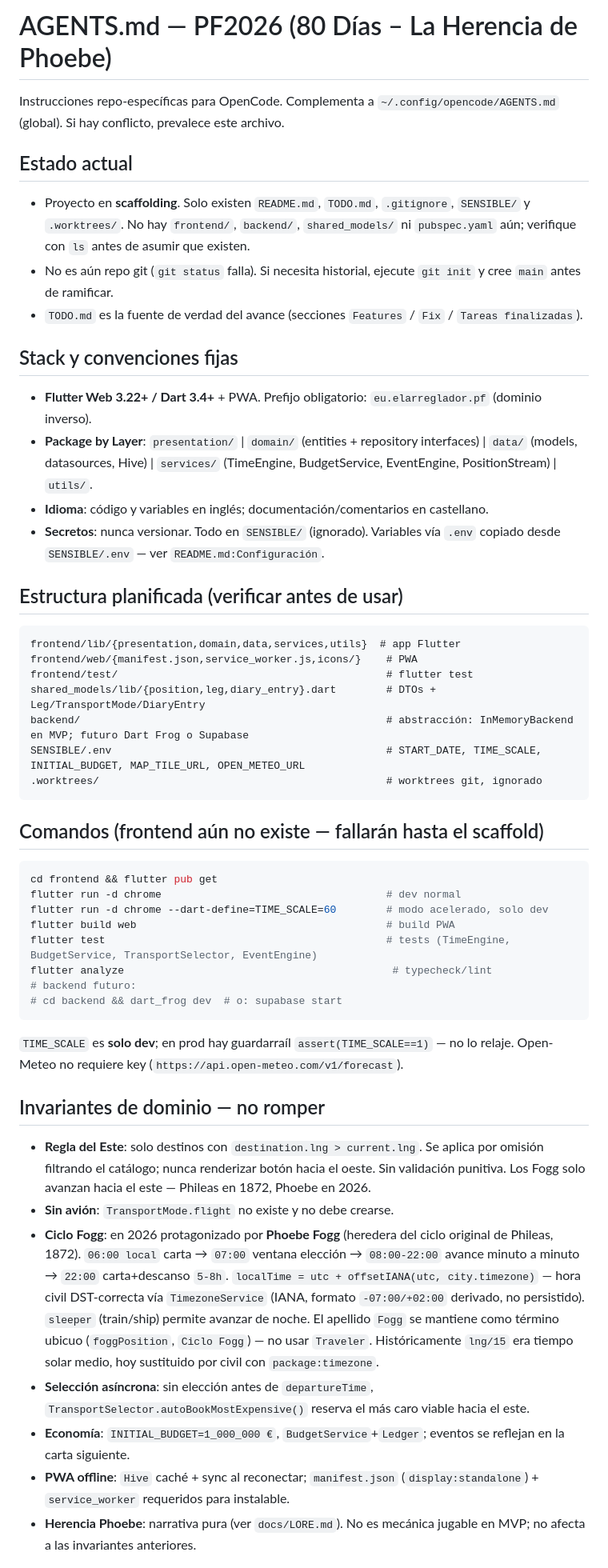
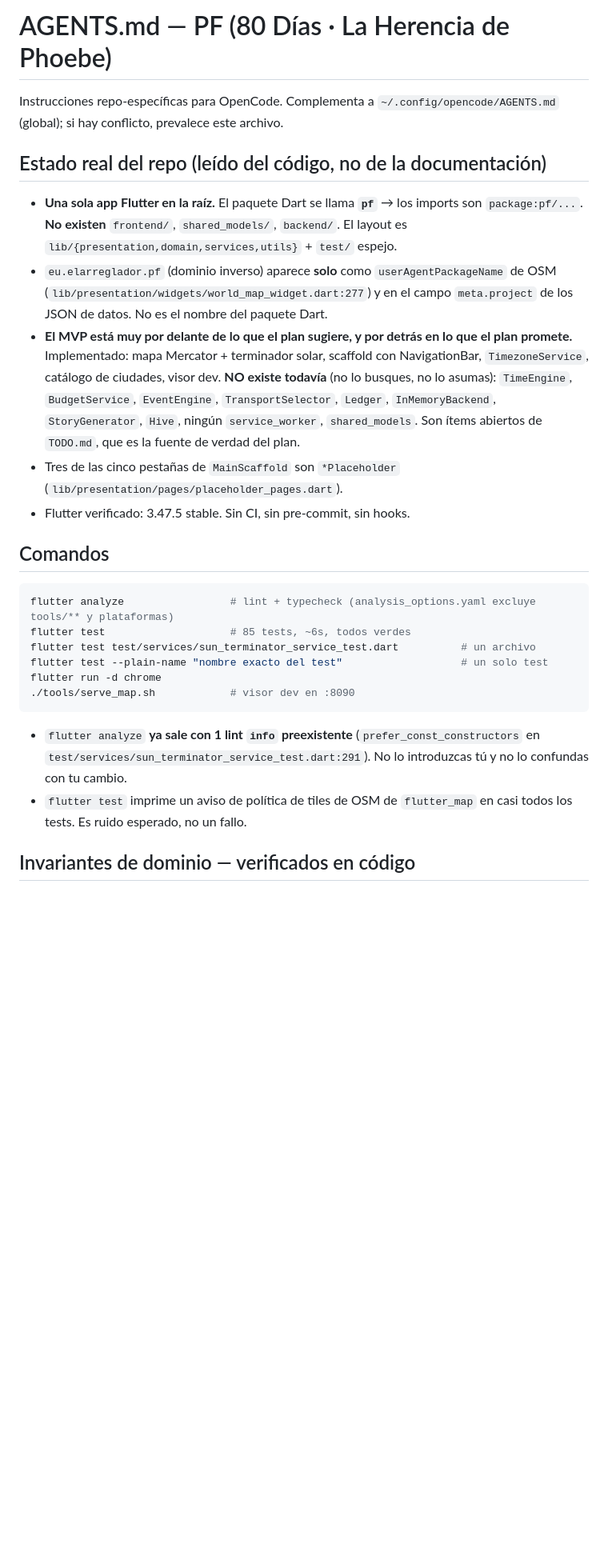
Before and after one commit to elarreglador/80-Dias-La-Herencia-de-Phoebe, a Markdown page: AGENTS.md, the part around one of its changes. Shown at 80% size. GitHub-like rendering; blank space fills up the shorter version.

Commit message:
opencode init

````diff
--- a/AGENTS.md
+++ b/AGENTS.md
@@ -1,48 +1,29 @@
-# AGENTS.md — PF2026 (80 Días – La Herencia de Phoebe)
+# AGENTS.md — PF (80 Días · La Herencia de Phoebe)
 
-Instrucciones repo-específicas para OpenCode. Complementa a `~/.config/opencode/AGENTS.md` (global). Si hay conflicto, prevalece este archivo.
+Instrucciones repo-específicas para OpenCode. Complementa a `~/.config/opencode/AGENTS.md` (global); si hay conflicto, prevalece este archivo.
 
-## Estado actual
-- Proyecto en **scaffolding**. Solo existen `README.md`, `TODO.md`, `.gitignore`, `SENSIBLE/` y `.worktrees/`. No hay `frontend/`, `backend/`, `shared_models/` ni `pubspec.yaml` aún; verifique con `ls` antes de asumir que existen.
-- No es aún repo git (`git status` falla). Si necesita historial, ejecute `git init` y cree `main` antes de ramificar.
-- `TODO.md` es la fuente de verdad del avance (secciones `Features` / `Fix` / `Tareas finalizadas`).
+## Estado real del repo (leído del código, no de la documentación)
 
-## Stack y convenciones fijas
-- **Flutter Web 3.22+ / Dart 3.4+** + PWA. Prefijo obligatorio: `eu.elarreglador.pf` (dominio inverso).
-- **Package by Layer**: `presentation/` | `domain/` (entities + repository interfaces) | `data/` (models, datasources, Hive) | `services/` (TimeEngine, BudgetService, EventEngine, PositionStream) | `utils/`.
-- **Idioma**: código y variables en inglés; documentación/comentarios en castellano.
-- **Secretos**: nunca versionar. Todo en `SENSIBLE/` (ignorado). Variables vía `.env` copiado desde `SENSIBLE/.env` — ver `README.md:Configuración`.
+- **Una sola app Flutter en la raíz.** El paquete Dart se llama **`pf`** → los imports son `package:pf/...`. **No existen** `frontend/`, `shared_models/`, `backend/`. El layout es `lib/{presentation,domain,services,utils}` + `test/` espejo.
+- `eu.elarreglador.pf` (dominio inverso) aparece **solo** como `userAgentPackageName` de OSM (`lib/presentation/widgets/world_map_widget.dart:277`) y en el campo `meta.project` de los JSON de datos. No es el nombre del paquete Dart.
+- **El MVP está muy por delante de lo que el plan sugiere, y por detrás en lo que el plan promete.** Implementado: mapa Mercator + terminador solar, scaffold con NavigationBar, `TimezoneService`, catálogo de ciudades, visor dev.
+  **NO existe todavía** (no lo busques, no lo asumas): `TimeEngine`, `BudgetService`, `EventEngine`, `TransportSelector`, `Ledger`, `InMemoryBackend`, `StoryGenerator`, `Hive`, ningún `service_worker`, `shared_models`. Son ítems abiertos de `TODO.md`, que es la fuente de verdad del plan.
+- Tres de las cinco pestañas de `MainScaffold` son `*Placeholder` (`lib/presentation/pages/placeholder_pages.dart`).
+- Flutter verificado: 3.47.5 stable. Sin CI, sin pre-commit, sin hooks.
 
-## Estructura planificada (verificar antes de usar)
-```
-frontend/lib/{presentation,domain,data,services,utils}  # app Flutter
-frontend/web/{manifest.json,service_worker.js,icons/}    # PWA
-frontend/test/                                           # flutter test
-shared_models/lib/{position,leg,diary_entry}.dart        # DTOs + Leg/TransportMode/DiaryEntry
-backend/                                                 # abstracción: InMemoryBackend en MVP; futuro Dart Frog o Supabase
-SENSIBLE/.env                                            # START_DATE, TIME_SCALE, INITIAL_BUDGET, MAP_TILE_URL, OPEN_METEO_URL
-.worktrees/                                              # worktrees git, ignorado
+## Comandos
+
+```bash
+flutter analyze                 # lint + typecheck (analysis_options.yaml excluye tools/** y plataformas)
+flutter test                    # 85 tests, ~6s, todos verdes
+flutter test test/services/sun_terminator_service_test.dart          # un archivo
+flutter test --plain-name "nombre exacto del test"                   # un solo test
+flutter run -d chrome
+./tools/serve_map.sh            # visor dev en :8090
 ```
 
-## Comandos (frontend aún no existe — fallarán hasta el scaffold)
-```bash
-cd frontend && flutter pub get
-flutter run -d chrome                                    # dev normal
-flutter run -d chrome --dart-define=TIME_SCALE=60        # modo acelerado, solo dev
-flutter build web                                        # build PWA
-flutter test                                             # tests (TimeEngine, BudgetService, TransportSelector, EventEngine)
-flutter analyze                                           # typecheck/lint
-# backend futuro:
-# cd backend && dart_frog dev  # o: supabase start
-```
-`TIME_SCALE` es **solo dev**; en prod hay guardarraíl `assert(TIME_SCALE==1)` — no lo relaje. Open-Meteo no requiere key (`https://api.open-meteo.com/v1/forecast`).
+- `flutter analyze` **ya sale con 1 lint `info` preexistente** (`prefer_const_constructors` en `test/services/sun_terminator_service_test.dart:291`). No lo introduzcas tú y no lo confundas con tu cambio.
+- `flutter test` imprime un aviso de política de tiles de OSM de `flutter_map` en casi todos los tests. Es ruido esperado, no un fallo.
 
-## Invariantes de dominio — no romper
-- **Regla del Este**: solo destinos con `destination.lng > current.lng`. Se aplica por omisión filtrando el catálogo; nunca renderizar botón hacia el oeste. Sin validación punitiva. Los Fogg solo avanzan hacia el este — Phileas en 1872, Phoebe en 2026.
-- **Sin avión**: `TransportMode.flight` no existe y no debe crearse.
-- **Ciclo Fogg**: en 2026 protagonizado por **Phoebe Fogg** (heredera del ciclo original de Phileas, 1872). `06:00 local` carta → `07:00` ventana elección → `08:00-22:00` avance minuto a minuto → `22:00` carta+descanso `5-8h`. `localTime = utc + offsetIANA(utc, city.timezone)` — hora civil DST-correcta vía `TimezoneService` (IANA, formato `-07:00/+02:00` derivado, no persistido). `sleeper` (train/ship) permite avanzar de noche. El apellido `Fogg` se mantiene como término ubicuo (`foggPosition`, `Ciclo Fogg`) — no usar `Traveler`. Históricamente `lng/15` era tiempo solar medio, hoy sustituido por civil con `package:timezone`.
-- **Selección asíncrona**: sin elección antes de `departureTime`, `TransportSelector.autoBookMostExpensive()` reserva el más caro viable hacia el este.
-- **Economía**: `INITIAL_BUDGET=1_000_000 €`, `BudgetService`+`Ledger`; eventos se reflejan en la carta siguiente.
-- **PWA offline**: `Hive` caché + sync al reconectar; `manifest.json` (`display:standalone`) + `service_worker` requeridos para instalable.
-- **Herencia Phoebe**: narrativa pura (ver `docs/LORE.md`). No es mecánica jugable en MVP; no afecta a las invariantes anteriores.
+## Invariantes de dominio — verificados en código
 
````
Also changed, not shown: other parts of AGENTS.md (+39 -9 lines).
